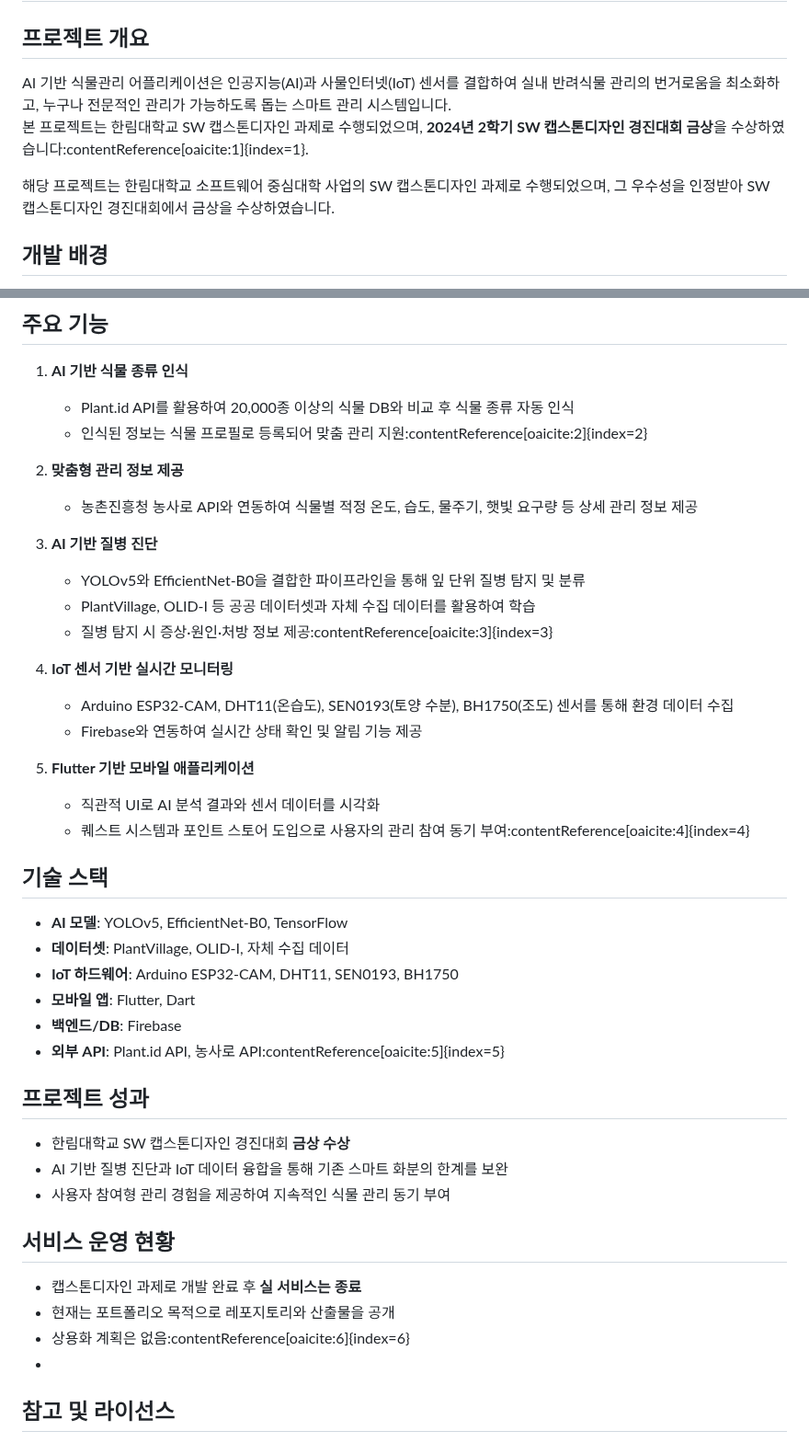
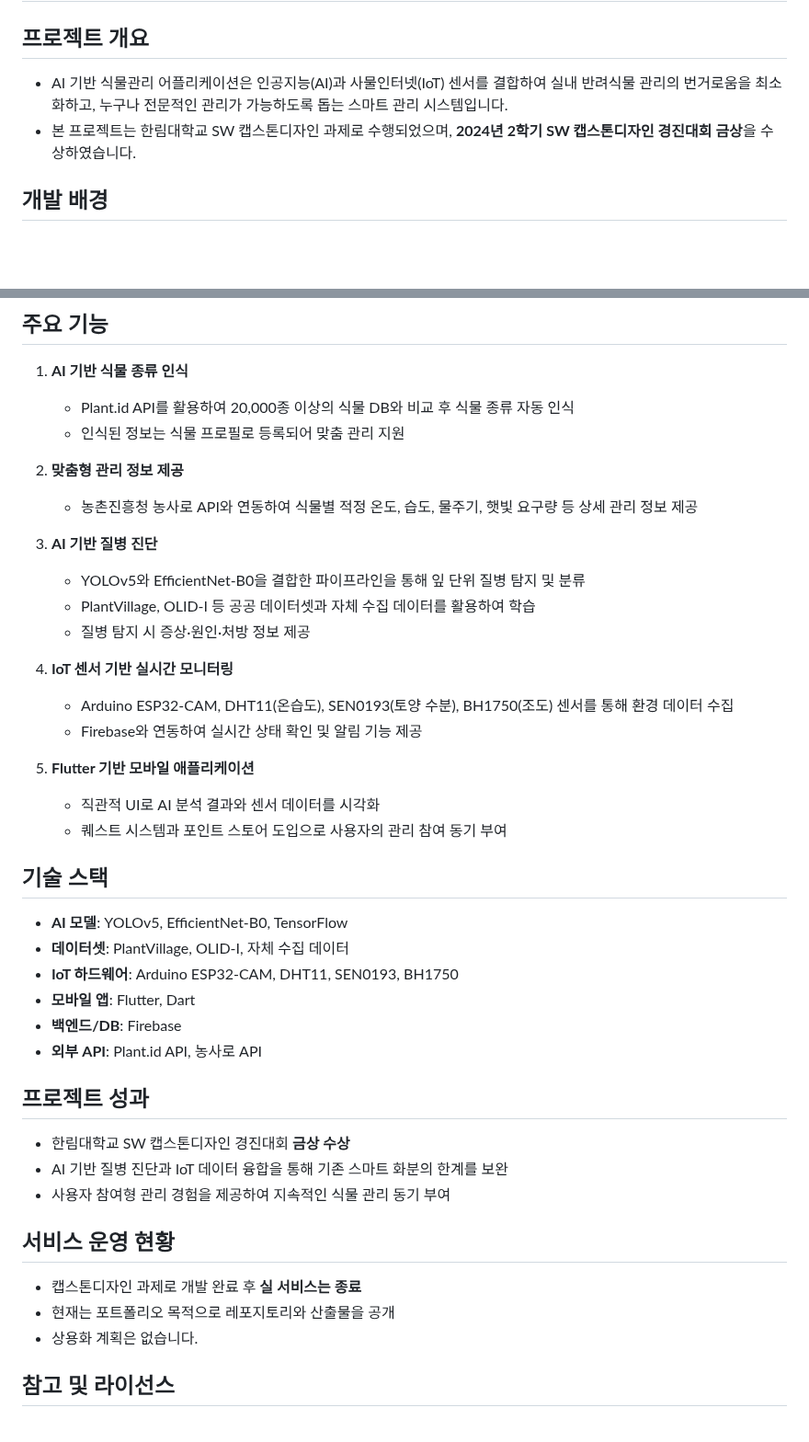
Before and after one commit to SeulGi0117/onekeyone, a Markdown page: README.md, 2 parts joined by grey strips. Shown at 92% size. Rendered like a GitHub page; blank space fills up the shorter version.

```diff
--- a/README.md
+++ b/README.md
@@ -2,11 +2,9 @@
 
 ## 프로젝트 개요
 
-AI 기반 식물관리 어플리케이션은 인공지능(AI)과 사물인터넷(IoT) 센서를 결합하여 실내 반려식물 관리의 번거로움을 최소화하고, 누구나 전문적인 관리가 가능하도록 돕는 스마트 관리 시스템입니다.
-본 프로젝트는 한림대학교 SW 캡스톤디자인 과제로 수행되었으며, **2024년 2학기 SW 캡스톤디자인 경진대회 금상**을 수상하였습니다:contentReference[oaicite:1]{index=1}.
+- AI 기반 식물관리 어플리케이션은 인공지능(AI)과 사물인터넷(IoT) 센서를 결합하여 실내 반려식물 관리의 번거로움을 최소화하고, 누구나 전문적인 관리가 가능하도록 돕는 스마트 관리 시스템입니다.
+- 본 프로젝트는 한림대학교 SW 캡스톤디자인 과제로 수행되었으며, **2024년 2학기 SW 캡스톤디자인 경진대회 금상**을 수상하였습니다.
 
-
-해당 프로젝트는 한림대학교 소프트웨어 중심대학 사업의 SW 캡스톤디자인 과제로 수행되었으며, 그 우수성을 인정받아 SW 캡스톤디자인 경진대회에서 금상을 수상하였습니다.
 
 ## 개발 배경
 
@@ -19,7 +17,7 @@ AI 기반 식물관리 어플리케이션은 인공지능(AI)과 사물인터넷
 ## 주요 기능
 1. **AI 기반 식물 종류 인식**
    - Plant.id API를 활용하여 20,000종 이상의 식물 DB와 비교 후 식물 종류 자동 인식
-   - 인식된 정보는 식물 프로필로 등록되어 맞춤 관리 지원:contentReference[oaicite:2]{index=2}
+   - 인식된 정보는 식물 프로필로 등록되어 맞춤 관리 지원
 
 2. **맞춤형 관리 정보 제공**
    - 농촌진흥청 농사로 API와 연동하여 식물별 적정 온도, 습도, 물주기, 햇빛 요구량 등 상세 관리 정보 제공
@@ -27,7 +25,7 @@ AI 기반 식물관리 어플리케이션은 인공지능(AI)과 사물인터넷
 3. **AI 기반 질병 진단**
    - YOLOv5와 EfficientNet-B0을 결합한 파이프라인을 통해 잎 단위 질병 탐지 및 분류
    - PlantVillage, OLID-I 등 공공 데이터셋과 자체 수집 데이터를 활용하여 학습
-   - 질병 탐지 시 증상·원인·처방 정보 제공:contentReference[oaicite:3]{index=3}
+   - 질병 탐지 시 증상·원인·처방 정보 제공
 
 4. **IoT 센서 기반 실시간 모니터링**
    - Arduino ESP32-CAM, DHT11(온습도), SEN0193(토양 수분), BH1750(조도) 센서를 통해 환경 데이터 수집
@@ -35,7 +33,7 @@ AI 기반 식물관리 어플리케이션은 인공지능(AI)과 사물인터넷
 
 5. **Flutter 기반 모바일 애플리케이션**
    - 직관적 UI로 AI 분석 결과와 센서 데이터를 시각화
-   - 퀘스트 시스템과 포인트 스토어 도입으로 사용자의 관리 참여 동기 부여:contentReference[oaicite:4]{index=4}
+   - 퀘스트 시스템과 포인트 스토어 도입으로 사용자의 관리 참여 동기 부여
 
 
 ## 기술 스택
@@ -44,7 +42,7 @@ AI 기반 식물관리 어플리케이션은 인공지능(AI)과 사물인터넷
 - **IoT 하드웨어**: Arduino ESP32-CAM, DHT11, SEN0193, BH1750
 - **모바일 앱**: Flutter, Dart
 - **백엔드/DB**: Firebase
-- **외부 API**: Plant.id API, 농사로 API:contentReference[oaicite:5]{index=5}
+- **외부 API**: Plant.id API, 농사로 API
 
 ## 프로젝트 성과
 - 한림대학교 SW 캡스톤디자인 경진대회 **금상 수상**
@@ -54,8 +52,8 @@ AI 기반 식물관리 어플리케이션은 인공지능(AI)과 사물인터넷
 ## 서비스 운영 현황
 - 캡스톤디자인 과제로 개발 완료 후 **실 서비스는 종료**
 - 현재는 포트폴리오 목적으로 레포지토리와 산출물을 공개
-- 상용화 계획은 없음:contentReference[oaicite:6]{index=6}
--
+- 상용화 계획은 없습니다.
+
 ## 참고 및 라이선스
 
 본 프로젝트에서 사용된 AI 모델, API 및 데이터셋은 모두 오픈소스로 제공되었으며, 사용된 자료는 각 라이선스 정책을 따릅니다.
```
Also changed, not shown: other parts of README.md (+1 -0 lines).
